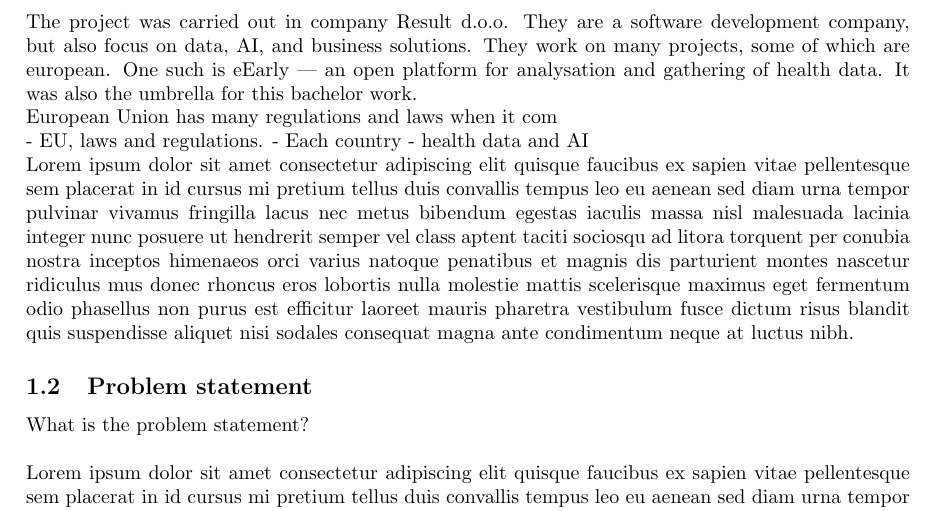
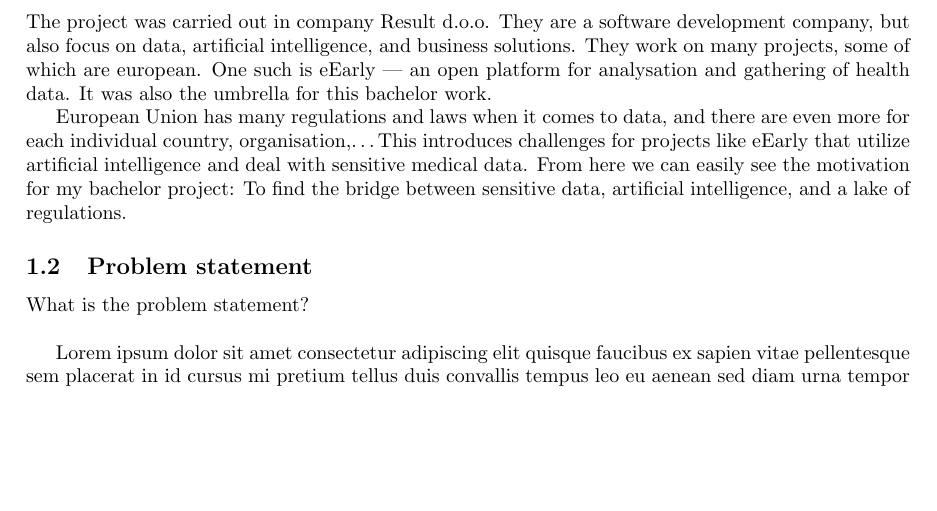
Before and after one commit to OP4LIFE/federated-learning-thesis, a LaTeX document (main.tex, which reads sections/scope-and-vision.tex): part of page 3 of 10, cut so that both start at the same text, the shorter picture padded with empty space. Compiled offline with pdfLaTeX.

Commit message:
feat(scope&vision): background

```diff
--- a/main.tex
+++ b/main.tex
@@ -14,7 +14,6 @@
 \usepackage{svg}
 \usepackage[colorlinks=true, allcolors=blue]{hyperref}
 
-\setlength\parindent{0pt}
 
 \begin{document}
 
--- a/sections/scope-and-vision.tex
+++ b/sections/scope-and-vision.tex
@@ -1,16 +1,11 @@
 \subsection{Background} \label{sec}
 
 % What is the background of the company for which you carried out this project? Not applicable if the project was not conducted for a company. \label{q} \newline
-The project was carried out in company Result d.o.o. They are a software development company, but also focus on data, AI, and business solutions. They work on many projects, some of which are european. One such is eEarly --- an open platform for analysation and gathering of health data. It was also the umbrella for this bachelor work.
+The project was carried out in company Result d.o.o. They are a software development company, but also focus on data, artificial intelligence, and business solutions. They work on many projects, some of which are european. One such is eEarly --- an open platform for analysation and gathering of health data. It was also the umbrella for this bachelor work.
 
 % Why would the company want this to be researched or developed? If not for a company: what is the motivation behind the bachelor project? \label{q} \newline
-European Union has many regulations and laws when it com
+European Union has many regulations and laws when it comes to data, and there are even more for each individual country, organisation,\ldots This introduces challenges for projects like eEarly that utilize artificial intelligence and deal with sensitive medical data. From here we can easily see the motivation for my bachelor project: To find the bridge between sensitive data, artificial intelligence, and a lake of regulations.
 
-- EU, laws and regulations.
-- Each country
-- health data and AI
-
-Lorem ipsum dolor sit amet consectetur adipiscing elit quisque faucibus ex sapien vitae pellentesque sem placerat in id cursus mi pretium tellus duis convallis tempus leo eu aenean sed diam urna tempor pulvinar vivamus fringilla lacus nec metus bibendum egestas iaculis massa nisl malesuada lacinia integer nunc posuere ut hendrerit semper vel class aptent taciti sociosqu ad litora torquent per conubia nostra inceptos himenaeos orci varius natoque penatibus et magnis dis parturient montes nascetur ridiculus mus donec rhoncus eros lobortis nulla molestie mattis scelerisque maximus eget fermentum odio phasellus non purus est efficitur laoreet mauris pharetra vestibulum fusce dictum risus blandit quis suspendisse aliquet nisi sodales consequat magna ante condimentum neque at luctus nibh.
 
 \subsection{Problem statement}
 
```
Also changed, not shown: out/main.pdf, 4 other files.
